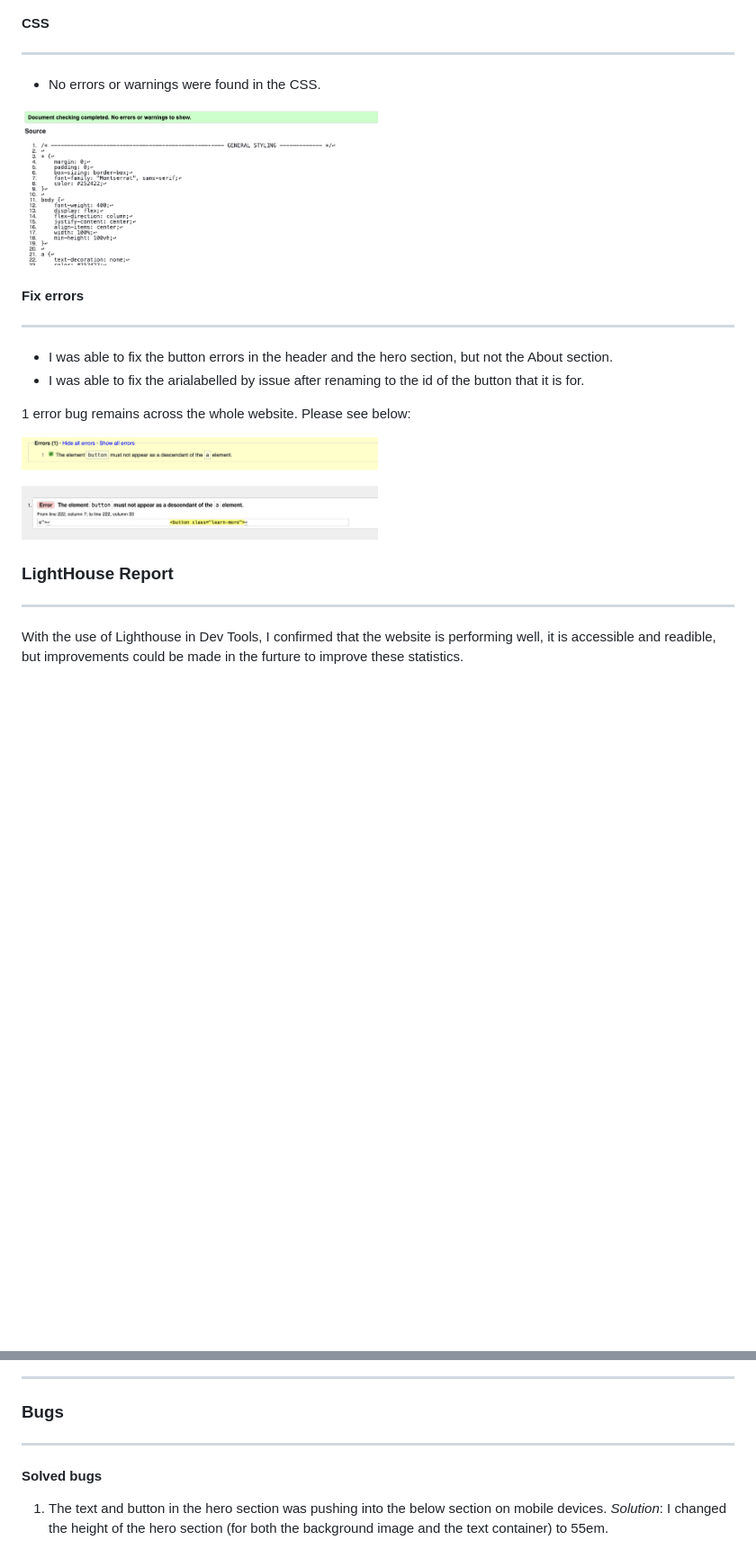
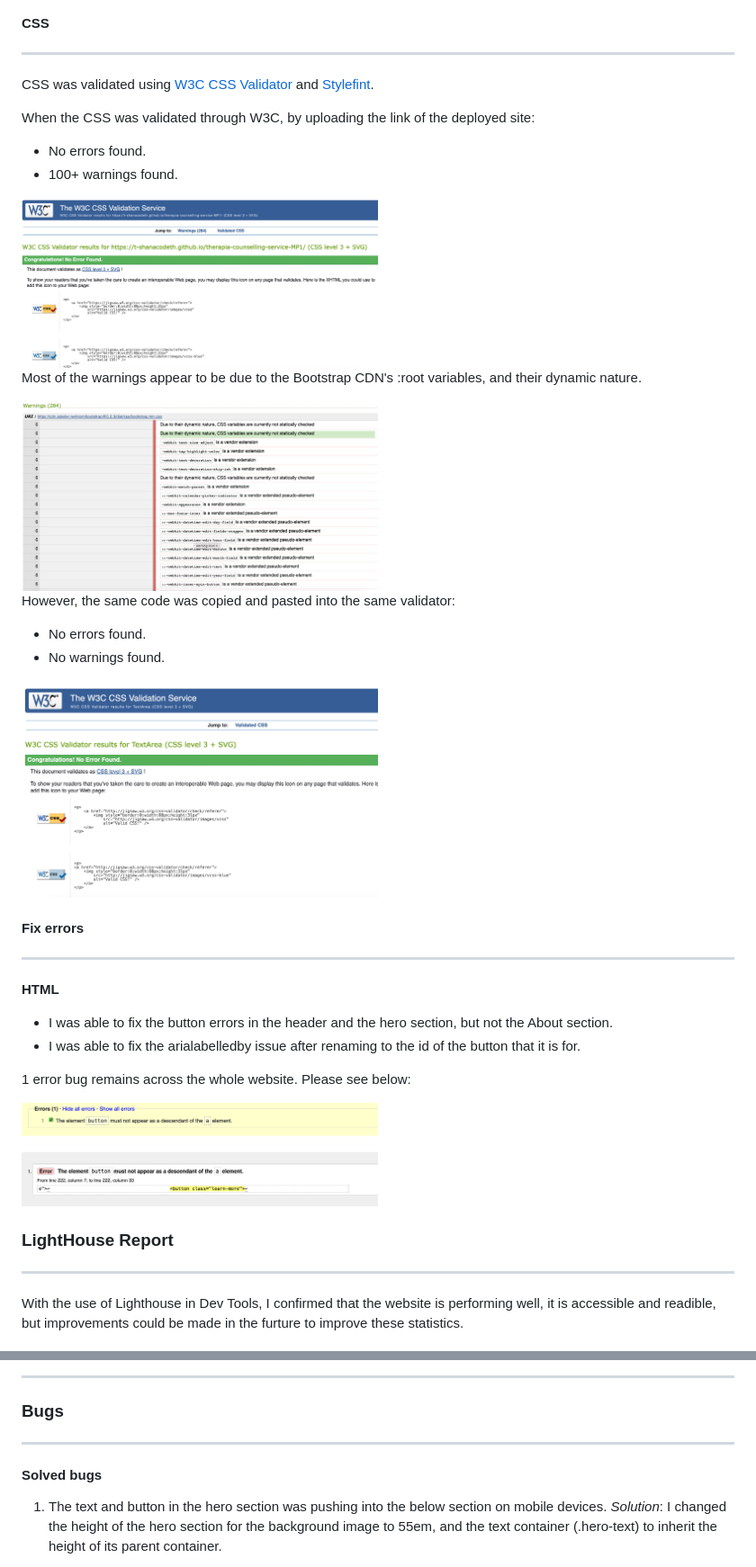
Before and after one commit to t-shanacodeth/therapia-counselling-service-MP1, a Markdown page: TESTING.md, 2 parts joined by grey strips. Shown: that part at 90% size. Drawn GitHub-style; pictures changed too: documentation/testing/bootstrap-css-errors.png (added), documentation/testing/css-error-w3c.png (added), documentation/testing/css-errors.png; blank space fills up the shorter version.

Commit message:
docs: error and warning fixes to CSS

```diff
--- a/TESTING.md
+++ b/TESTING.md
@@ -88,21 +94,40 @@ The responsivity test on these devices were also successful.
 ---
 
-+ No errors or warnings were found in the CSS.
+CSS was validated using [W3C CSS Validator](https://jigsaw.w3.org/css-validator/validator.html.en#validate_by_input) and [Stylefint](https://stylelint.io/demo/).
+
+When the CSS was validated through W3C, by uploading the link of the deployed site:
+
+- No errors found.
+- 100+ warnings found.
 
 <img src="documentation/testing/css-errors.png" width="50%">
 
+Most of the warnings appear to be due to the Bootstrap CDN's :root variables, and their dynamic nature.
+
+<img src="documentation/testing/bootstrap-css-errors.png" width="50%">
+
+However, the same code was copied and pasted into the same validator:
+
+- No errors found.
+- No warnings found.
+
+<img src="documentation/testing/css-error-w3c.png" width="50%">
+
 #### Fix errors
+
 ---
 
-+ I was able to fix the button errors in the header and the hero section, but not the About section.
-+ I was able to fix the arialabelled by issue after renaming to the id of the button that it is for.
+**HTML**
+
+- I was able to fix the button errors in the header and the hero section, but not the About section.
+- I was able to fix the arialabelledby issue after renaming to the id of the button that it is for.
 
 1 error bug remains across the whole website. Please see below:
 
 <img src="documentation/testing/remaining-error-bug.png" width="50%">
 
+### LightHouse Report
 
-### LightHouse Report
 ---
 
 With the use of Lighthouse in Dev Tools, I confirmed that the website is performing well, it is accessible and readible, but improvements could be made in the furture to improve these statistics.
@@ -128,10 +153,11 @@ With the use of Lighthouse in Dev Tools, I confirmed that the website is perform
 ---
 
 ### Bugs
+
 ---
 
 #### Solved bugs
 
 1. The text and button in the hero section was pushing into the below section on mobile devices.
-    *Solution*: I changed the height of the hero section (for both the background image and the text container) to 55em.
+   _Solution_: I changed the height of the hero section for the background image to 55em, and the text container (.hero-text) to inherit the height of its parent container.
 
```
Also changed, not shown: other parts of TESTING.md (+45 -40 lines), README.md (+72 -69 lines), documentation/testing/css-errors-stylelint.png (added), 1 other file.
